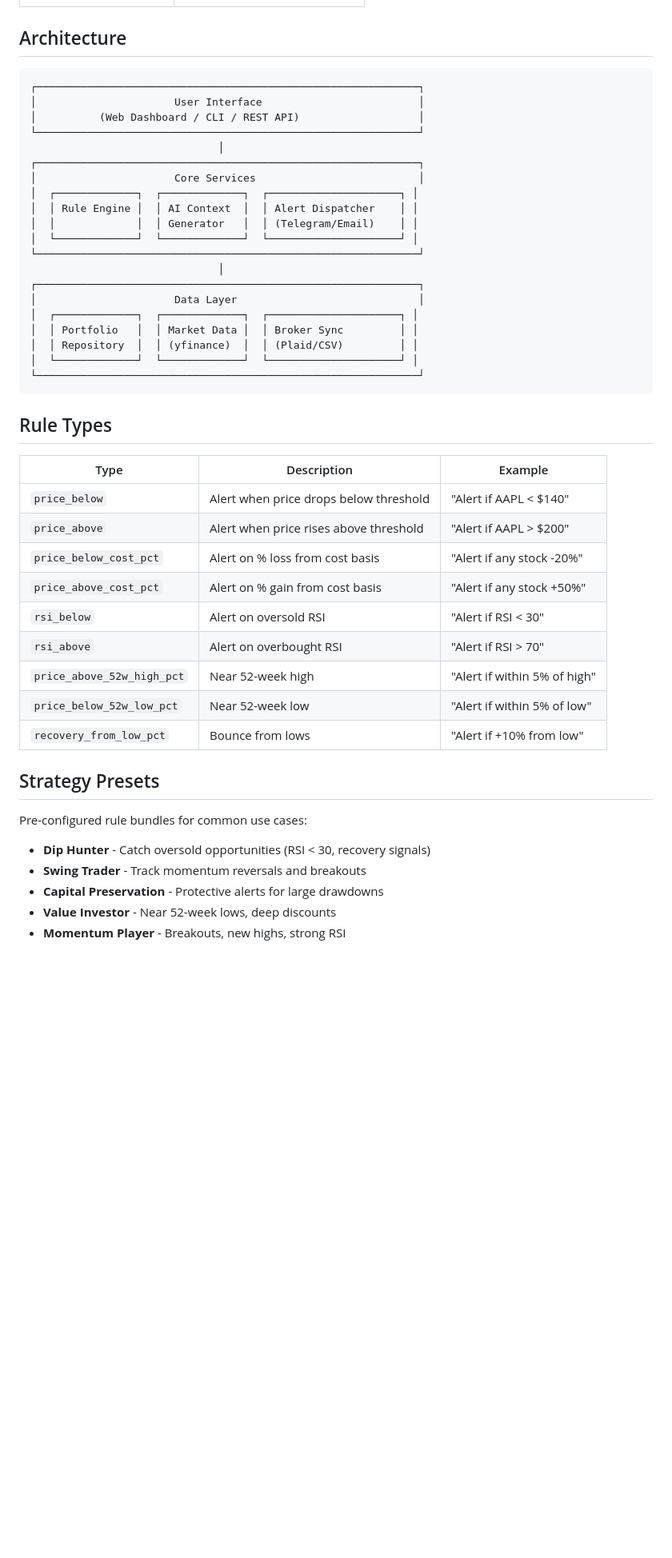
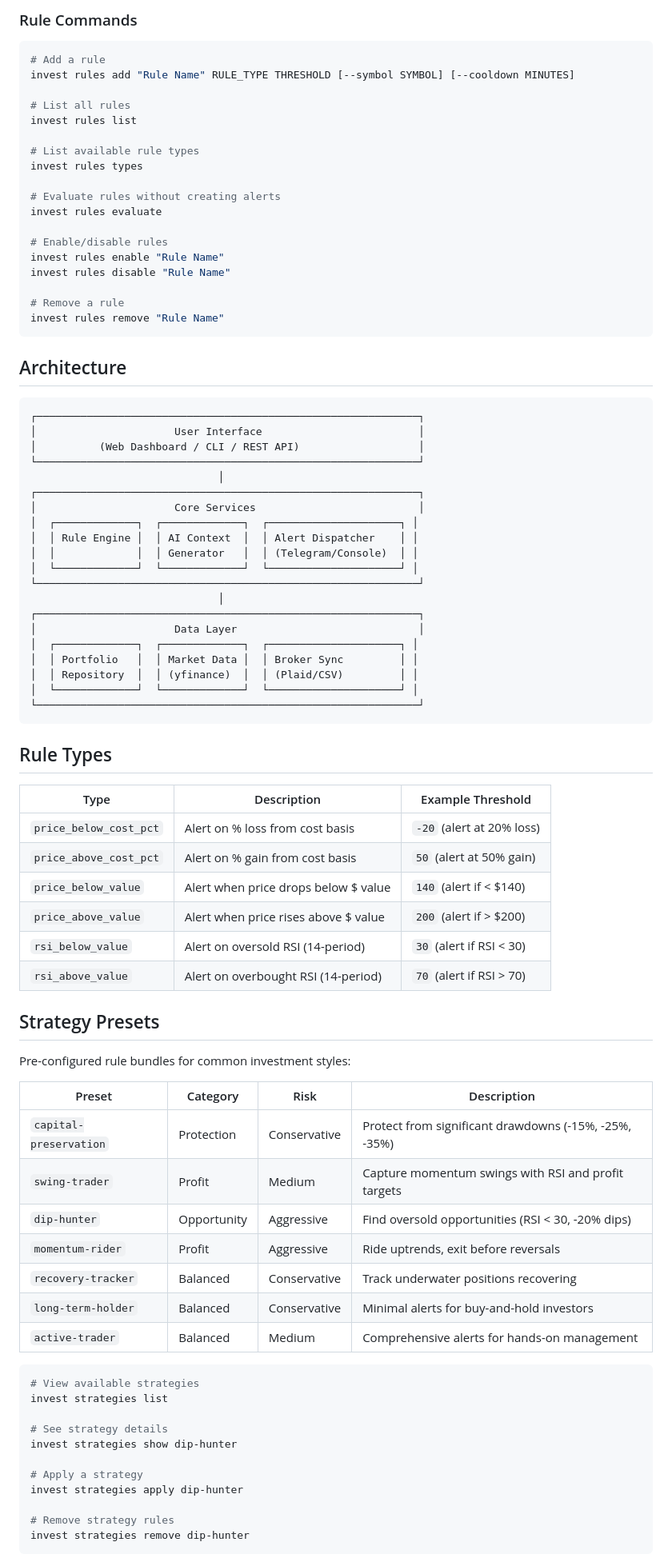
Before and after one commit to mjhoover1/Intelligent-Investing, a Markdown page: README.md, the part around one of its changes. Shown at 80% size. GitHub-like rendering; blank space fills up the shorter version.

````diff
--- a/README.md
+++ b/README.md
@@ -85,3 +119,25 @@ uvicorn src.api.app:app --reload
+### Rule Commands
+
+```bash
+# Add a rule
+invest rules add "Rule Name" RULE_TYPE THRESHOLD [--symbol SYMBOL] [--cooldown MINUTES]
+
+# List all rules
+invest rules list
+
+# List available rule types
+invest rules types
+
+# Evaluate rules without creating alerts
+invest rules evaluate
+
+# Enable/disable rules
+invest rules enable "Rule Name"
+invest rules disable "Rule Name"
+
+# Remove a rule
+invest rules remove "Rule Name"
+```
 
 ## Architecture
 
@@ -95,7 +151,7 @@ uvicorn src.api.app:app --reload
 │                      Core Services                          │
 │  ┌─────────────┐  ┌─────────────┐  ┌─────────────────────┐ │
 │  │ Rule Engine │  │ AI Context  │  │ Alert Dispatcher    │ │
-│  │             │  │ Generator   │  │ (Telegram/Email)    │ │
+│  │             │  │ Generator   │  │ (Telegram/Console)  │ │
 │  └─────────────┘  └─────────────┘  └─────────────────────┘ │
 └─────────────────────────────────────────────────────────────┘
                               │
@@ -110,24 +166,40 @@ uvicorn src.api.app:app --reload
 
 ## Rule Types
 
-| Type | Description | Example |
-|------|-------------|---------|
-| `price_below` | Alert when price drops below threshold | "Alert if AAPL < $140" |
-| `price_above` | Alert when price rises above threshold | "Alert if AAPL > $200" |
-| `price_below_cost_pct` | Alert on % loss from cost basis | "Alert if any stock -20%" |
-| `price_above_cost_pct` | Alert on % gain from cost basis | "Alert if any stock +50%" |
-| `rsi_below` | Alert on oversold RSI | "Alert if RSI < 30" |
-| `rsi_above` | Alert on overbought RSI | "Alert if RSI > 70" |
-| `price_above_52w_high_pct` | Near 52-week high | "Alert if within 5% of high" |
-| `price_below_52w_low_pct` | Near 52-week low | "Alert if within 5% of low" |
-| `recovery_from_low_pct` | Bounce from lows | "Alert if +10% from low" |
+| Type | Description | Example Threshold |
+|------|-------------|-------------------|
+| `price_below_cost_pct` | Alert on % loss from cost basis | `-20` (alert at 20% loss) |
+| `price_above_cost_pct` | Alert on % gain from cost basis | `50` (alert at 50% gain) |
+| `price_below_value` | Alert when price drops below $ value | `140` (alert if < $140) |
+| `price_above_value` | Alert when price rises above $ value | `200` (alert if > $200) |
+| `rsi_below_value` | Alert on oversold RSI (14-period) | `30` (alert if RSI < 30) |
+| `rsi_above_value` | Alert on overbought RSI (14-period) | `70` (alert if RSI > 70) |
 
 ## Strategy Presets
 
-Pre-configured rule bundles for common use cases:
+Pre-configured rule bundles for common investment styles:
 
-- **Dip Hunter** - Catch oversold opportunities (RSI < 30, recovery signals)
-- **Swing Trader** - Track momentum reversals and breakouts
-- **Capital Preservation** - Protective alerts for large drawdowns
-- **Value Investor** - Near 52-week lows, deep discounts
-- **Momentum Player** - Breakouts, new highs, strong RSI
+| Preset | Category | Risk | Description |
+|--------|----------|------|-------------|
+| `capital-preservation` | Protection | Conservative | Protect from significant drawdowns (-15%, -25%, -35%) |
+| `swing-trader` | Profit | Medium | Capture momentum swings with RSI and profit targets |
+| `dip-hunter` | Opportunity | Aggressive | Find oversold opportunities (RSI < 30, -20% dips) |
+| `momentum-rider` | Profit | Aggressive | Ride uptrends, exit before reversals |
+| `recovery-tracker` | Balanced | Conservative | Track underwater positions recovering |
+| `long-term-holder` | Balanced | Conservative | Minimal alerts for buy-and-hold investors |
+| `active-trader` | Balanced | Medium | Comprehensive alerts for hands-on management |
+
+```bash
+# View available strategies
+invest strategies list
+
+# See strategy details
+invest strategies show dip-hunter
+
+# Apply a strategy
+invest strategies apply dip-hunter
+
+# Remove strategy rules
+invest strategies remove dip-hunter
+```
+
````
Also changed, not shown: other parts of README.md (+139 -27 lines).
